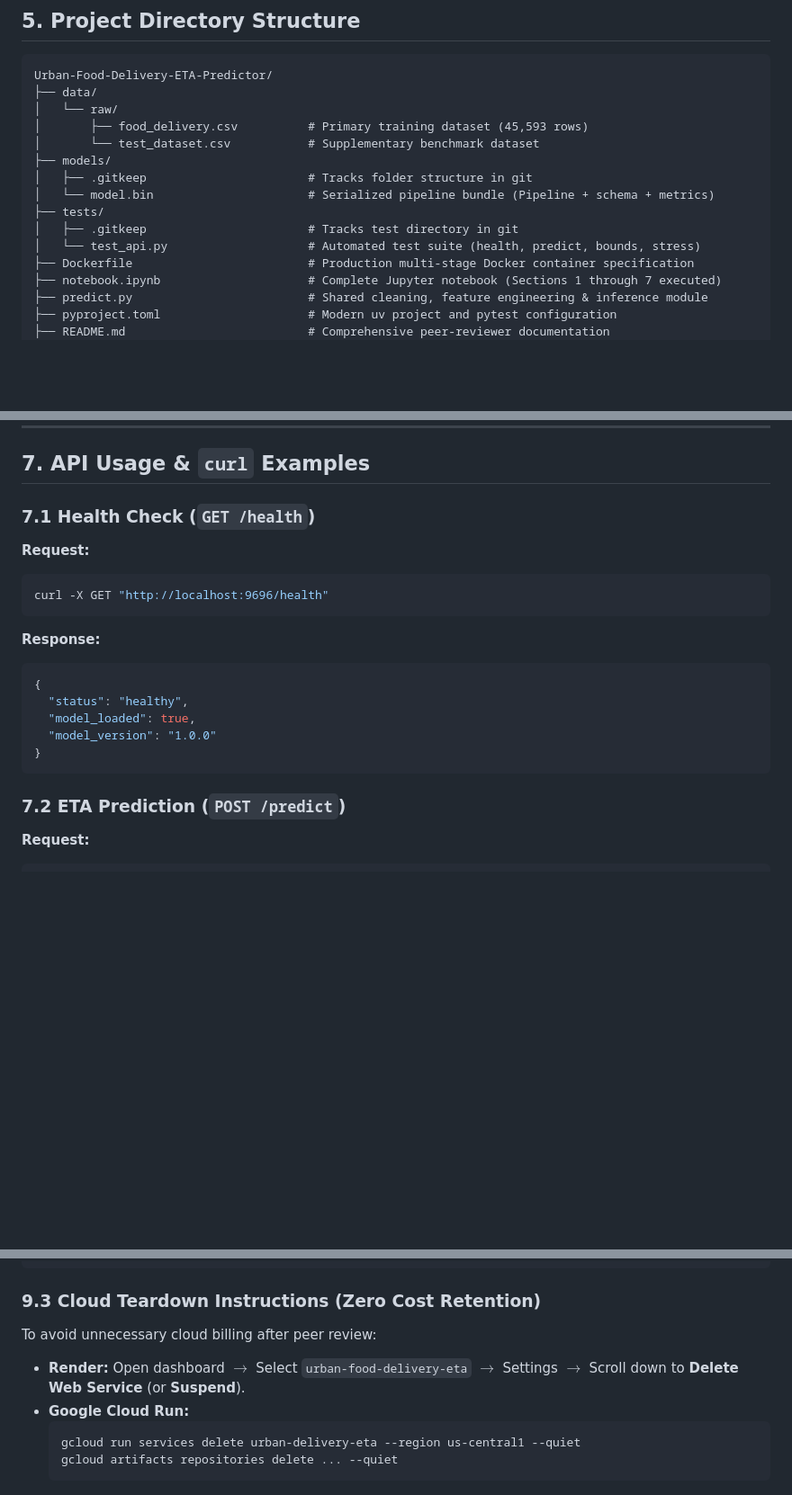
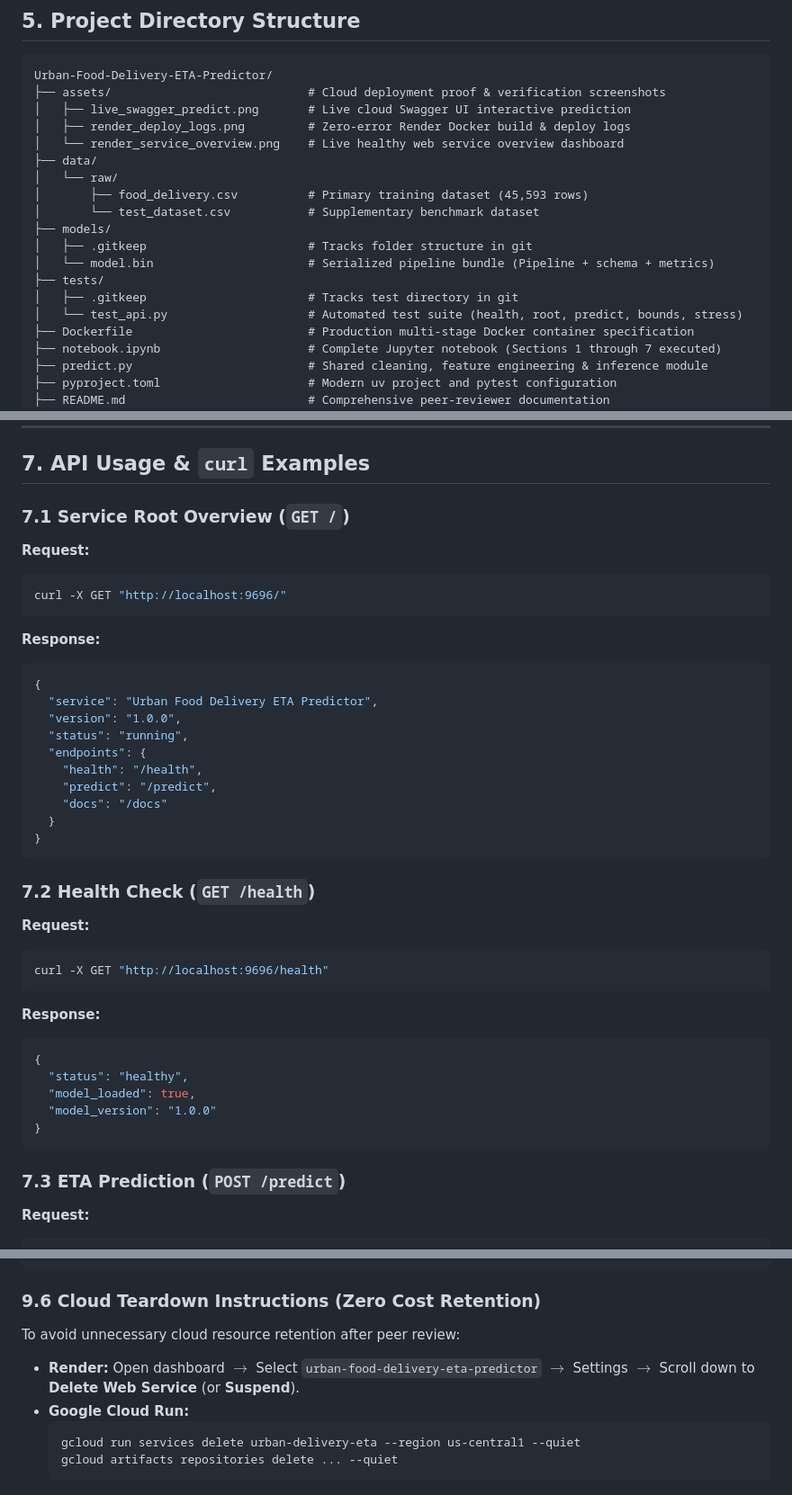
Before and after one commit to KrishnaG-101/Urban-Food-Delivery-ETA-Predictor, a Markdown page: README.md, 3 parts joined by grey strips. Shown at 90% size. Drawn GitHub-style; blank space fills up the shorter version.

````diff
--- a/README.md
+++ b/README.md
@@ -132,6 +132,10 @@ $$\mathbf{\text{Test RMSE: } 3.8900 \text{ min}} \quad|\quad \mathbf{\text{Test
 
 ```text
 Urban-Food-Delivery-ETA-Predictor/
+├── assets/                            # Cloud deployment proof & verification screenshots
+│   ├── live_swagger_predict.png       # Live cloud Swagger UI interactive prediction
+│   ├── render_deploy_logs.png         # Zero-error Render Docker build & deploy logs
+│   └── render_service_overview.png    # Live healthy web service overview dashboard
 ├── data/
 │   └── raw/
 │       ├── food_delivery.csv          # Primary training dataset (45,593 rows)
@@ -141,7 +145,7 @@ Urban-Food-Delivery-ETA-Predictor/
 │   └── model.bin                      # Serialized pipeline bundle (Pipeline + schema + metrics)
 ├── tests/
 │   ├── .gitkeep                       # Tracks test directory in git
-│   └── test_api.py                    # Automated test suite (health, predict, bounds, stress)
+│   └── test_api.py                    # Automated test suite (health, root, predict, bounds, stress)
 ├── Dockerfile                         # Production multi-stage Docker container specification
 ├── notebook.ipynb                     # Complete Jupyter notebook (Sections 1 through 7 executed)
 ├── predict.py                         # Shared cleaning, feature engineering & inference module
@@ -214,7 +218,26 @@ Interactive Swagger API documentation is available at: **`http://localhost:9696/
 
 ## 7. API Usage & `curl` Examples
 
-### 7.1 Health Check (`GET /health`)
+### 7.1 Service Root Overview (`GET /`)
+**Request:**
+```bash
+curl -X GET "http://localhost:9696/"
+```
+**Response:**
+```json
+{
+  "service": "Urban Food Delivery ETA Predictor",
+  "version": "1.0.0",
+  "status": "running",
+  "endpoints": {
+    "health": "/health",
+    "predict": "/predict",
+    "docs": "/docs"
+  }
+}
+```
+
+### 7.2 Health Check (`GET /health`)
 **Request:**
 ```bash
 curl -X GET "http://localhost:9696/health"
@@ -228,7 +251,7 @@ curl -X GET "http://localhost:9696/health"
 }
 ```
 
-### 7.2 ETA Prediction (`POST /predict`)
+### 7.3 ETA Prediction (`POST /predict`)
 **Request:**
 ```bash
 curl -X POST "http://localhost:9696/predict" \
@@ -325,9 +442,9 @@ gcloud run deploy urban-delivery-eta \
     --port 9696
 ```
 
-### 9.3 Cloud Teardown Instructions (Zero Cost Retention)
-To avoid unnecessary cloud billing after peer review:
-- **Render:** Open dashboard $\rightarrow$ Select `urban-food-delivery-eta` $\rightarrow$ Settings $\rightarrow$ Scroll down to **Delete Web Service** (or **Suspend**).
+### 9.6 Cloud Teardown Instructions (Zero Cost Retention)
+To avoid unnecessary cloud resource retention after peer review:
+- **Render:** Open dashboard $\rightarrow$ Select `urban-food-delivery-eta-predictor` $\rightarrow$ Settings $\rightarrow$ Scroll down to **Delete Web Service** (or **Suspend**).
 - **Google Cloud Run:**
   ```bash
   gcloud run services delete urban-delivery-eta --region us-central1 --quiet
````
Also changed, not shown: other parts of README.md (+103 -9 lines), assets/live_swagger_predict.png (added), assets/render_deploy_logs.png (added), assets/render_service_overview.png (added), 2 other files.
